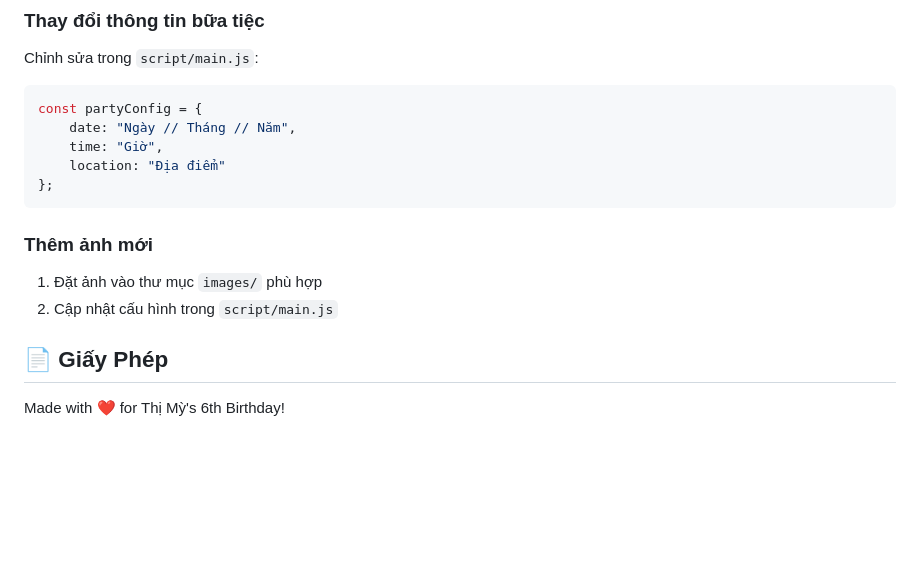
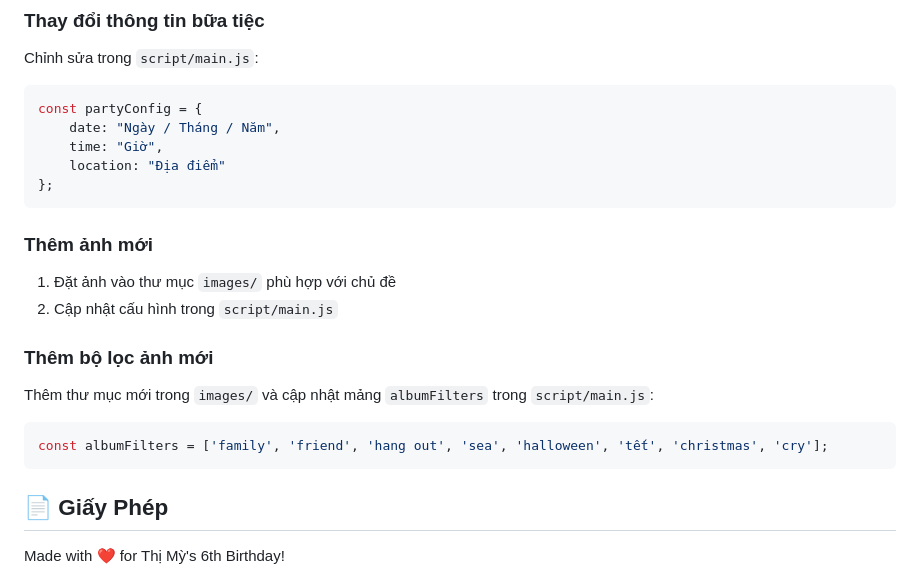
Before and after one commit to TranNguyenThienPhuoc/Webvui, a Markdown page: README.md, the part around one of its changes. GitHub-like rendering; blank space fills up the shorter version.

````diff
--- a/README.md
+++ b/README.md
@@ -114,14 +152,23 @@ Chỉnh sửa trong `script/main.js`:
 ```javascript
 const partyConfig = {
-    date: "Ngày // Tháng // Năm",
+    date: "Ngày / Tháng / Năm",
     time: "Giờ",
     location: "Địa điểm"
 };
 ```
 
 ### Thêm ảnh mới
-1. Đặt ảnh vào thư mục `images/` phù hợp
+
+1. Đặt ảnh vào thư mục `images/` phù hợp với chủ đề
 2. Cập nhật cấu hình trong `script/main.js`
+
+### Thêm bộ lọc ảnh mới
+
+Thêm thư mục mới trong `images/` và cập nhật mảng `albumFilters` trong `script/main.js`:
+
+```javascript
+const albumFilters = ['family', 'friend', 'hang out', 'sea', 'halloween', 'tết', 'christmas', 'cry'];
+```
 
 ## 📄 Giấy Phép
 
````
Also changed, not shown: other parts of README.md (+100 -62 lines).
